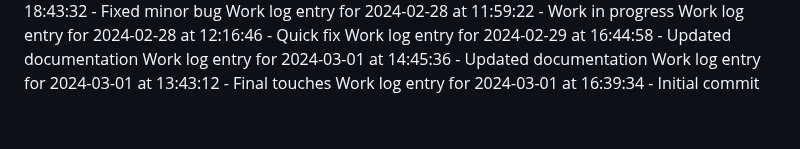
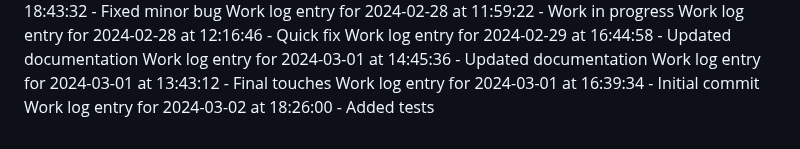
Before and after one commit to aremuumera/IP-Address-tracker, a Markdown page: work_log.md, the part around the change. Drawn GitHub-style.

Commit message:
Added tests

```diff
--- a/work_log.md
+++ b/work_log.md
@@ -3109,3 +3109,4 @@ Work log entry for 2024-02-29 at 16:44:58 - Updated documentation
 Work log entry for 2024-03-01 at 14:45:36 - Updated documentation
 Work log entry for 2024-03-01 at 13:43:12 - Final touches
 Work log entry for 2024-03-01 at 16:39:34 - Initial commit
+Work log entry for 2024-03-02 at 18:26:00 - Added tests
```
